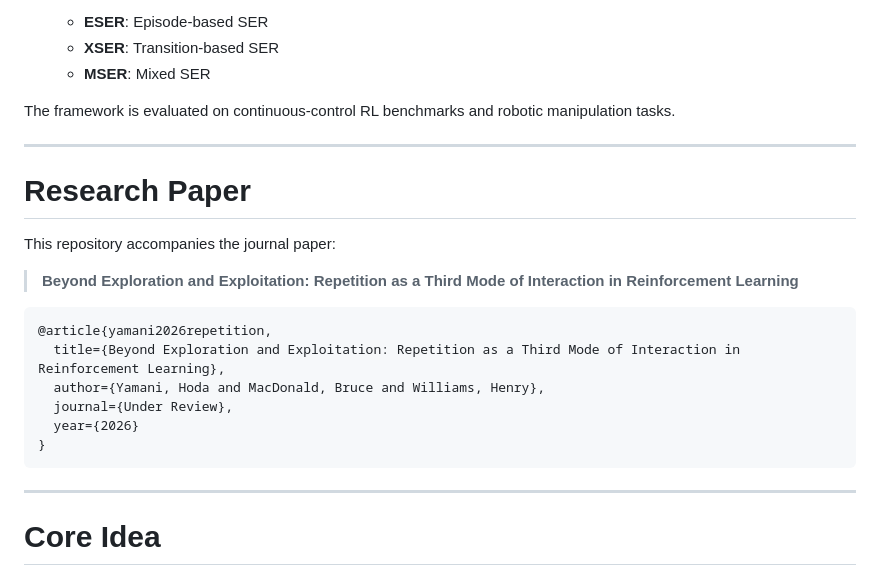
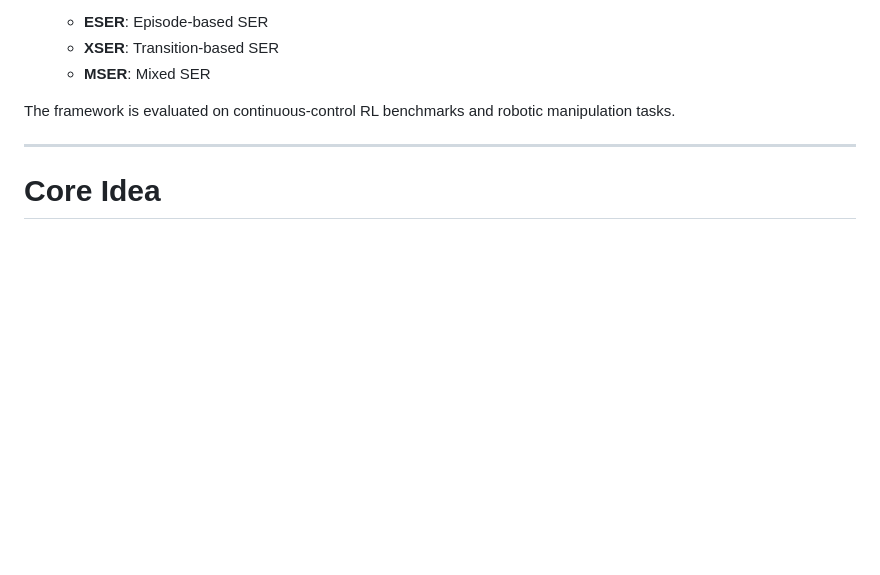
Before and after one commit to UoA-CARES/Repetition, a Markdown page: README.md, the part around the change. Drawn GitHub-style; blank space fills up the shorter version.

Commit message:
Remove research paper section from README
Removed the section about the research paper and its citation.

````diff
--- a/README.md
+++ b/README.md
@@ -37,22 +37,7 @@ This repository includes implementations of:
 
 The framework is evaluated on continuous-control RL benchmarks and robotic manipulation tasks.
 
----
 
-# Research Paper
-
-This repository accompanies the journal paper:
-
-> **Beyond Exploration and Exploitation: Repetition as a Third Mode of Interaction in Reinforcement Learning**
-
-```bibtex
-@article{yamani2026repetition,
-  title={Beyond Exploration and Exploitation: Repetition as a Third Mode of Interaction in Reinforcement Learning},
-  author={Yamani, Hoda and MacDonald, Bruce and Williams, Henry},
-  journal={Under Review},
-  year={2026}
-}
-```
 
 ---
 
````
